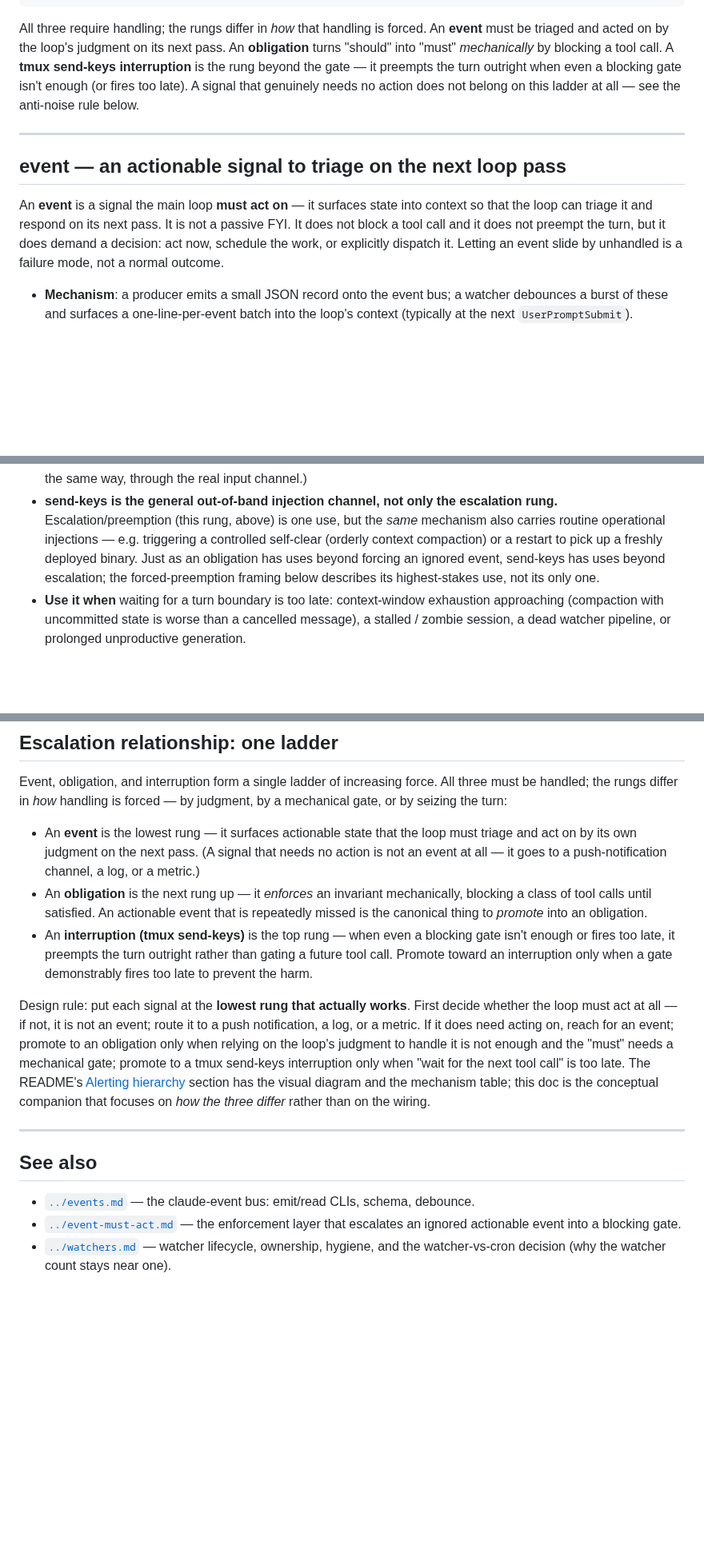
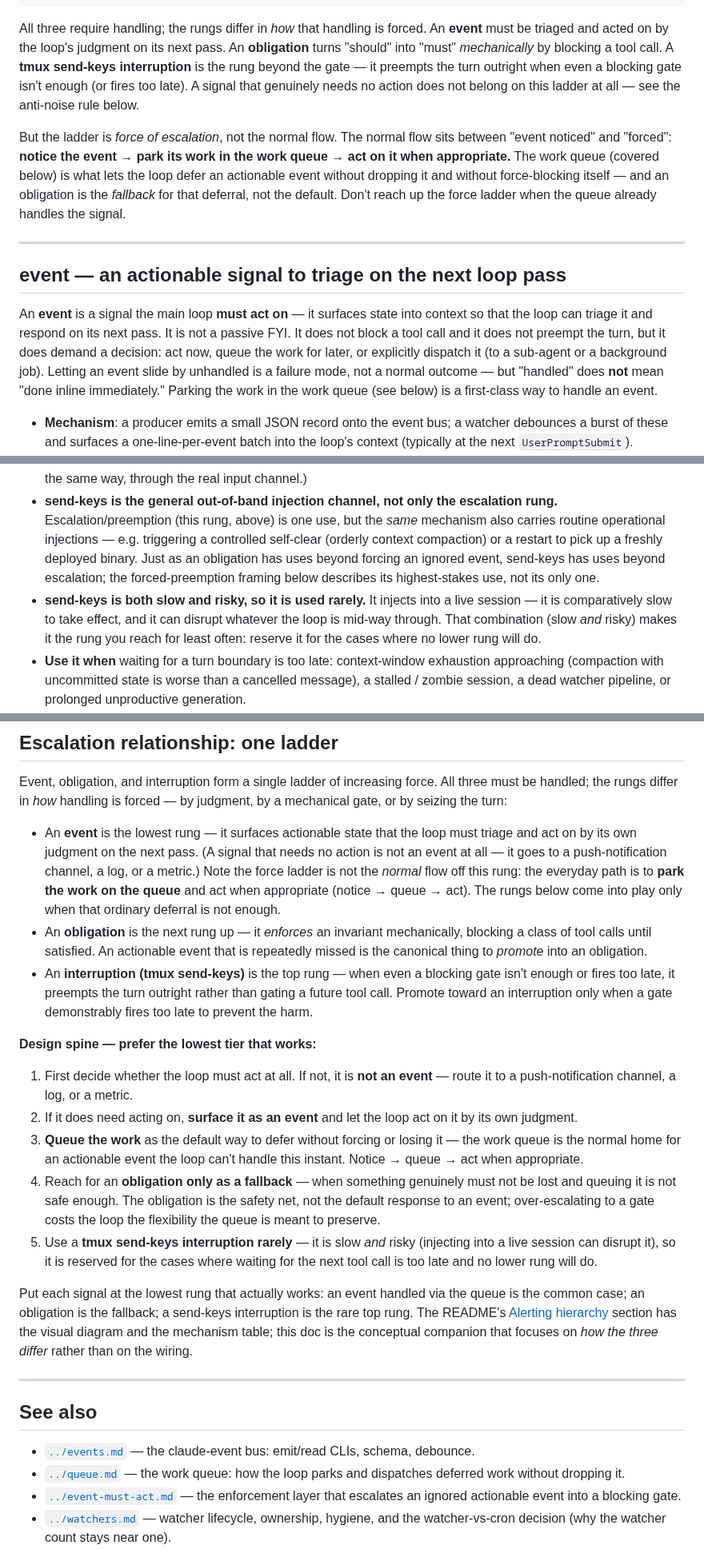
Before and after one commit to hndrewaall/claude-watch, a Markdown page: docs/concepts/event-hierarchy.md, 3 parts joined by grey strips. Shown at 80% size. Drawn GitHub-style; blank space fills up the shorter version.

```diff
--- a/docs/concepts/event-hierarchy.md
+++ b/docs/concepts/event-hierarchy.md
@@ -38,6 +39,14 @@ preempts the turn outright when even a blocking gate isn't enough (or fires too
 late). A signal that genuinely needs no action does not belong on this ladder
 at all — see the anti-noise rule below.
 
+But the ladder is *force of escalation*, not the normal flow. The normal flow
+sits between "event noticed" and "forced": **notice the event → park its work
+in the work queue → act on it when appropriate.** The work queue (covered
+below) is what lets the loop defer an actionable event without dropping it and
+without force-blocking itself — and an obligation is the *fallback* for that
+deferral, not the default. Don't reach up the force ladder when the queue
+already handles the signal.
+
 ---
 
 ## event — an actionable signal to triage on the next loop pass
@@ -45,9 +54,11 @@ at all — see the anti-noise rule below.
 An **event** is a signal the main loop **must act on** — it surfaces state
 into context so that the loop can triage it and respond on its next pass. It
 is not a passive FYI. It does not block a tool call and it does not preempt
-the turn, but it does demand a decision: act now, schedule the work, or
-explicitly dispatch it. Letting an event slide by unhandled is a failure mode,
-not a normal outcome.
+the turn, but it does demand a decision: act now, queue the work for later, or
+explicitly dispatch it (to a sub-agent or a background job). Letting an event
+slide by unhandled is a failure mode, not a normal outcome — but "handled"
+does **not** mean "done inline immediately." Parking the work in the work queue
+(see below) is a first-class way to handle an event.
 
 - **Mechanism**: a producer emits a small JSON record onto the event bus; a
   watcher debounces a burst of these and surfaces a one-line-per-event batch
@@ -135,6 +183,11 @@ blocking gate isn't enough, or fires too late to prevent the harm.
   beyond forcing an ignored event, send-keys has uses beyond escalation; the
   forced-preemption framing below describes its highest-stakes use, not its
   only one.
+- **send-keys is both slow and risky, so it is used rarely.** It injects into a
+  live session — it is comparatively slow to take effect, and it can disrupt
+  whatever the loop is mid-way through. That combination (slow *and* risky)
+  makes it the rung you reach for least often: reserve it for the cases where
+  no lower rung will do.
 - **Use it when** waiting for a turn boundary is too late: context-window
   exhaustion approaching (compaction with uncommitted state is worse than a
   cancelled message), a stalled / zombie session, a dead watcher pipeline, or
@@ -250,7 +307,10 @@ judgment, by a mechanical gate, or by seizing the turn:
 - An **event** is the lowest rung — it surfaces actionable state that the loop
   must triage and act on by its own judgment on the next pass. (A signal that
   needs no action is not an event at all — it goes to a push-notification
-  channel, a log, or a metric.)
+  channel, a log, or a metric.) Note the force ladder is not the *normal* flow
+  off this rung: the everyday path is to **park the work on the queue** and act
+  when appropriate (notice → queue → act). The rungs below come into play only
+  when that ordinary deferral is not enough.
 - An **obligation** is the next rung up — it *enforces* an invariant
   mechanically, blocking a class of tool calls until satisfied. An actionable
   event that is repeatedly missed is the canonical thing to *promote* into an
@@ -260,13 +320,27 @@ judgment, by a mechanical gate, or by seizing the turn:
   than gating a future tool call. Promote toward an interruption only when a
   gate demonstrably fires too late to prevent the harm.
 
-Design rule: put each signal at the **lowest rung that actually works**.
-First decide whether the loop must act at all — if not, it is not an event;
-route it to a push notification, a log, or a metric. If it does need acting
-on, reach for an event; promote to an obligation only when relying on the
-loop's judgment to handle it is not enough and the "must" needs a mechanical
-gate; promote to a tmux send-keys interruption only when "wait for the next
-tool call" is too late. The README's
+**Design spine — prefer the lowest tier that works:**
+
+1. First decide whether the loop must act at all. If not, it is **not an
+   event** — route it to a push-notification channel, a log, or a metric.
+2. If it does need acting on, **surface it as an event** and let the loop act
+   on it by its own judgment.
+3. **Queue the work** as the default way to defer without forcing or losing it
+   — the work queue is the normal home for an actionable event the loop can't
+   handle this instant. Notice → queue → act when appropriate.
+4. Reach for an **obligation only as a fallback** — when something genuinely
+   must not be lost and queuing it is not safe enough. The obligation is the
+   safety net, not the default response to an event; over-escalating to a gate
+   costs the loop the flexibility the queue is meant to preserve.
+5. Use a **tmux send-keys interruption rarely** — it is slow *and* risky
+   (injecting into a live session can disrupt it), so it is reserved for the
+   cases where waiting for the next tool call is too late and no lower rung
+   will do.
+
+Put each signal at the lowest rung that actually works: an event handled via
+the queue is the common case; an obligation is the fallback; a send-keys
+interruption is the rare top rung. The README's
 [Alerting hierarchy](../../README.md#alerting-hierarchy) section has the
 visual diagram and the mechanism table; this doc is the conceptual companion
 that focuses on *how the three differ* rather than on the wiring.
@@ -276,6 +350,7 @@ that focuses on *how the three differ* rather than on the wiring.
 ## See also
 
 - [`../events.md`](../events.md) — the claude-event bus: emit/read CLIs, schema, debounce.
+- [`../queue.md`](../queue.md) — the work queue: how the loop parks and dispatches deferred work without dropping it.
 - [`../event-must-act.md`](../event-must-act.md) — the enforcement layer that escalates an ignored actionable event into a blocking gate.
 - [`../watchers.md`](../watchers.md) — watcher lifecycle, ownership, hygiene, and the watcher-vs-cron decision (why the watcher count stays near one).
 - [`../adding-watchers.md`](../adding-watchers.md) — authoring a new watcher.
```
Also changed, not shown: other parts of docs/concepts/event-hierarchy.md (+45 -3 lines).
